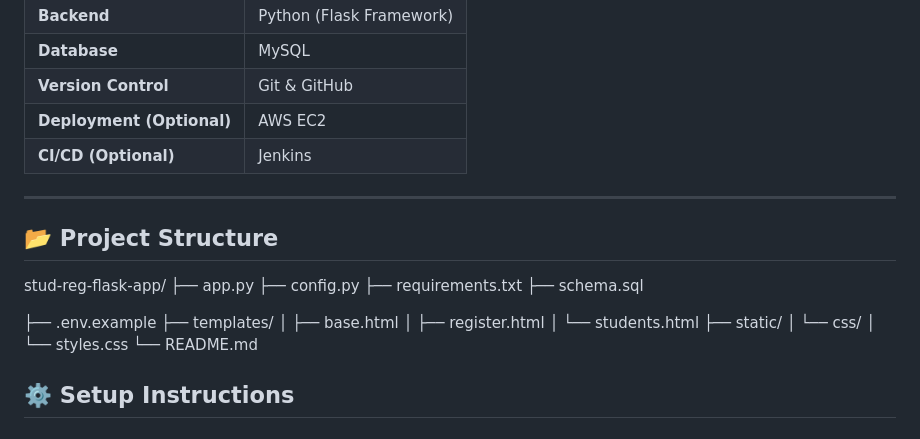
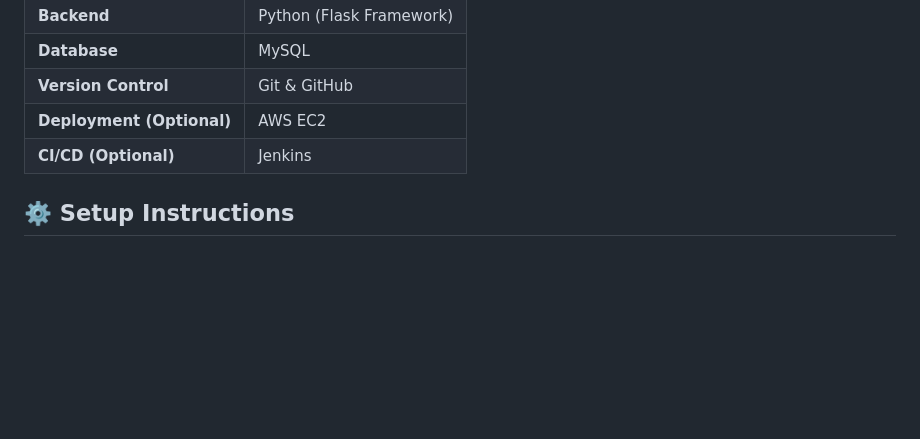
Before and after one commit to Aniket2699/Student-Registeration_flask-app, a Markdown page: README.md, the part around the change. Drawn GitHub-style; blank space fills up the shorter version.

```diff
--- a/README.md
+++ b/README.md
@@ -49,25 +49,6 @@ The project is ideal for learning:
 | **Deployment (Optional)** | AWS EC2 |
 | **CI/CD (Optional)** | Jenkins |
 
----
-
-## **📂 Project Structure**
-
-stud-reg-flask-app/
-├── app.py
-├── config.py
-├── requirements.txt
-├── schema.sql
-
-├── .env.example
-├── templates/
-│ ├── base.html
-│ ├── register.html
-│ └── students.html
-├── static/
-│ └── css/
-│ └── styles.css
-└── README.md
 
 ## **⚙️ Setup Instructions**
 
```
